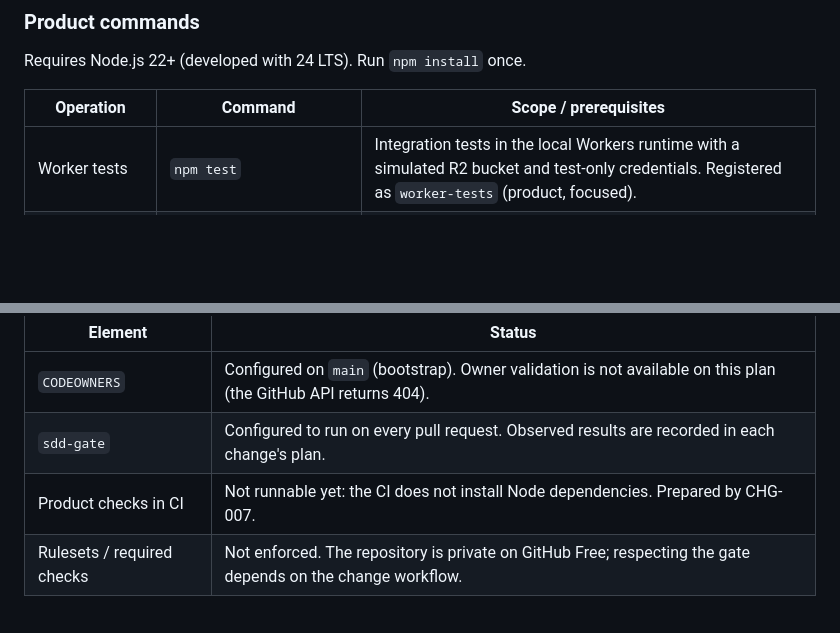
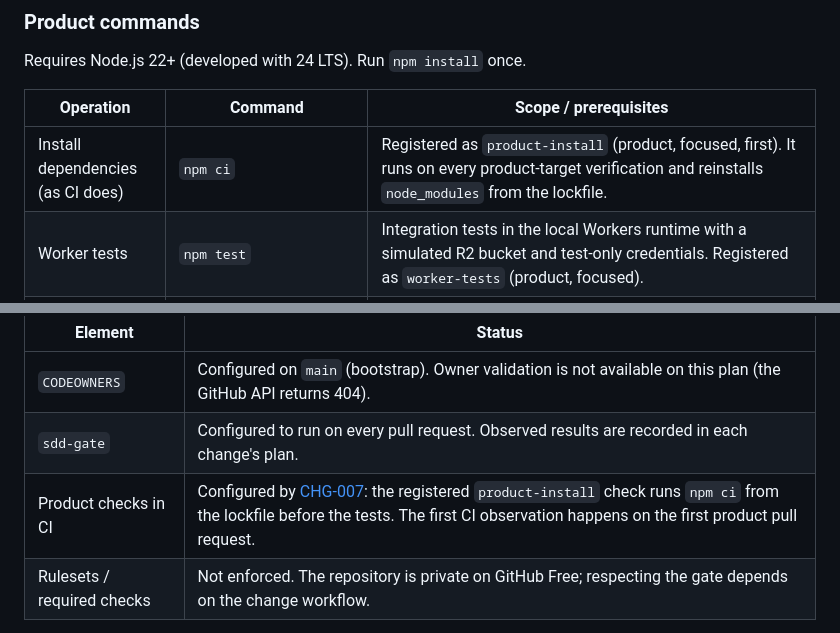
Before and after one commit to idaik-stuff/cv-online, a Markdown page: README.md, 2 parts joined by grey strips. Drawn GitHub-style; blank space fills up the shorter version.

Commit message:
CHG-007: Document product-install and record local evidence
Level: L3.

- README: CI status row and the install command.
- Plan: AC-01 (clean clone, product-install 8.5 s), AC-02, AC-05
  passed; Windows file-lock deviation recorded.

Co-Authored-By: Claude Opus 5.5 <noreply@anthropic.com>

```diff
--- a/README.md
+++ b/README.md
@@ -46,6 +46,7 @@ Requires Node.js 22+ (developed with 24 LTS). Run `npm install` once.
 
 | Operation | Command | Scope / prerequisites |
 | --- | --- | --- |
+| Install dependencies (as CI does) | `npm ci` | Registered as `product-install` (product, focused, first). It runs on every product-target verification and reinstalls `node_modules` from the lockfile. |
 | Worker tests | `npm test` | Integration tests in the local Workers runtime with a simulated R2 bucket and test-only credentials. Registered as `worker-tests` (product, focused). |
 | Typecheck | `npm run typecheck` | TypeScript, no emit. Registered as `typecheck` (product, standard). |
 | Local server | `npm run dev` | Editor at `http://localhost:8787/cv/admin/`, CVs at `/cv/{slug}`. Needs `.dev.vars` (copy `.dev.vars.example`; ignored by Git). |
@@ -139,7 +140,7 @@ Do not fill the PRD, MVP, or architecture with assumptions.
 | --- | --- |
 | `CODEOWNERS` | Configured on `main` (bootstrap). Owner validation is not available on this plan (the GitHub API returns 404). |
 | `sdd-gate` | Configured to run on every pull request. Observed results are recorded in each change's plan. |
-| Product checks in CI | Not runnable yet: the CI does not install Node dependencies. Prepared by CHG-007. |
+| Product checks in CI | Configured by [CHG-007](docs/specs/CHG-007-ci-product-checks/plan.md): the registered `product-install` check runs `npm ci` from the lockfile before the tests. The first CI observation happens on the first product pull request. |
 | Rulesets / required checks | Not enforced. The repository is private on GitHub Free; respecting the gate depends on the change workflow. |
 
 The [workflow](.github/workflows/sdd.yml) reads classification and check registration
```
Also changed, not shown: 1 other file.
